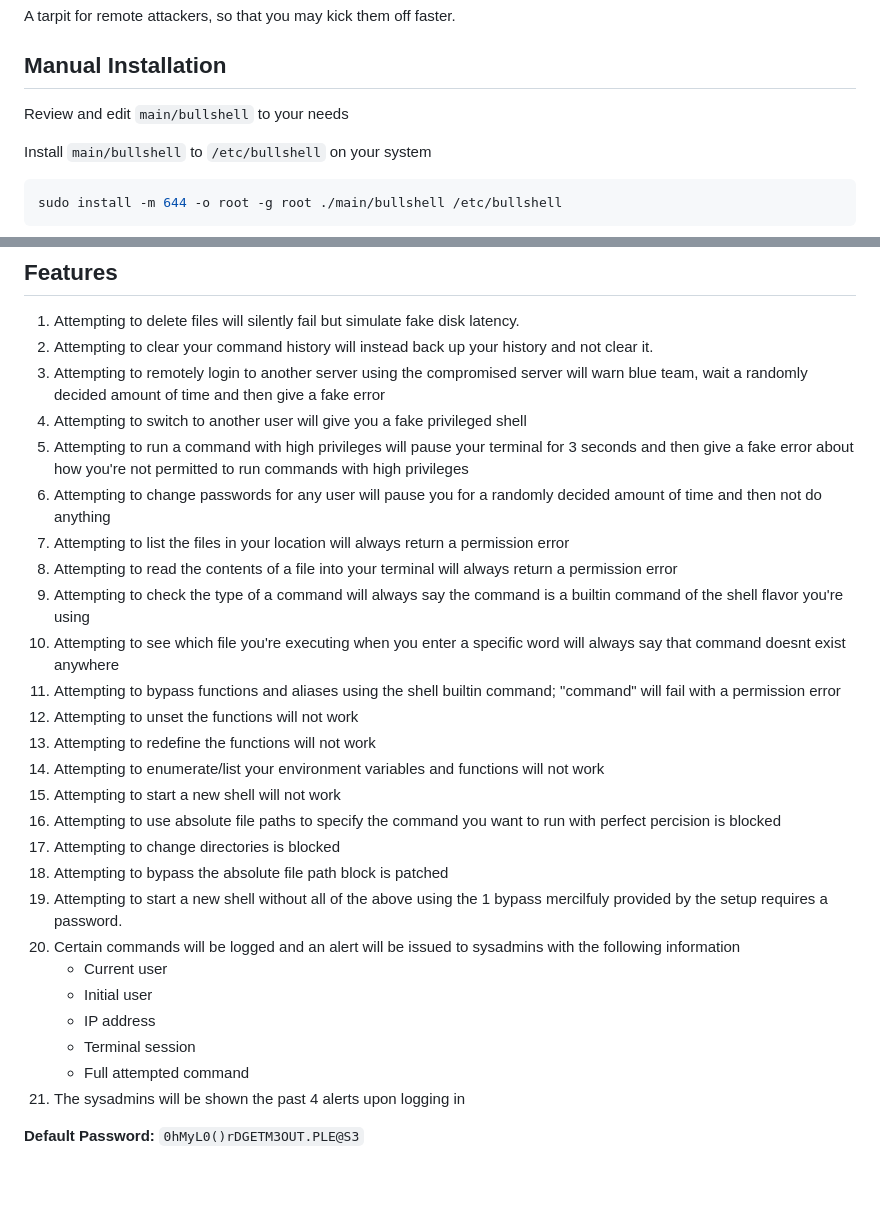
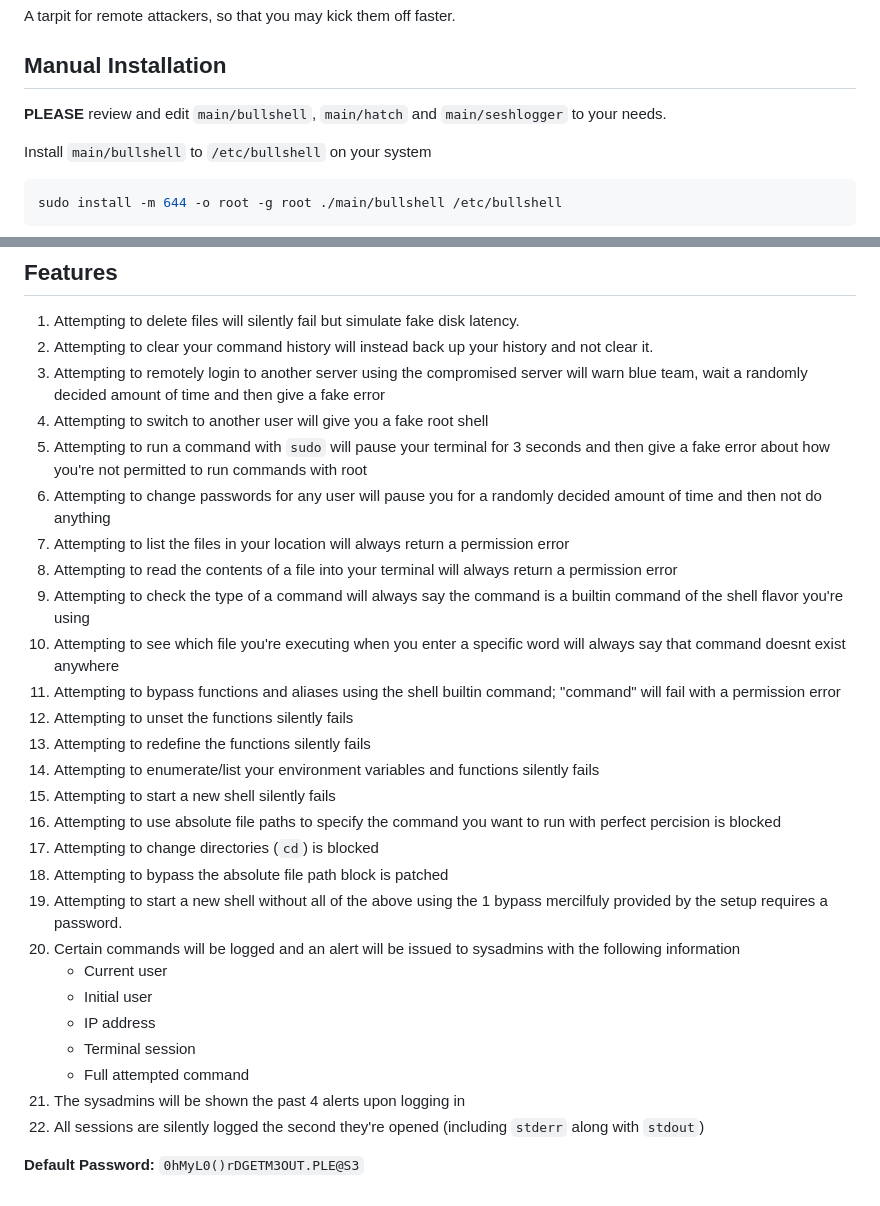
Before and after one commit to JustAundre/Hall-of-Mirrors, a Markdown page: README.md, 2 parts joined by grey strips. GitHub-like rendering.

Commit message:
More descriptive wording in details in README.md

````diff
--- a/README.md
+++ b/README.md
@@ -4,7 +4,7 @@ A tarpit for remote attackers, so that you may kick them off faster.
 
 ## Manual Installation
 
-Review and edit `main/bullshell` to your needs
+**PLEASE** review and edit `main/bullshell`, `main/hatch` and `main/seshlogger` to your needs.
 
 Install `main/bullshell` to `/etc/bullshell` on your system
 ```bash
@@ -48,20 +48,20 @@ sudo cat ./main/seshlogger >> /etc/profile
 1. Attempting to delete files will silently fail but simulate fake disk latency.
 2. Attempting to clear your command history will instead back up your history and not clear it.
 3. Attempting to remotely login to another server using the compromised server will warn blue team, wait a randomly decided amount of time and then give a fake error
-4. Attempting to switch to another user will give you a fake privileged shell
-5. Attempting to run a command with high privileges will pause your terminal for 3 seconds and then give a fake error about how you're not permitted to run commands with high privileges
+4. Attempting to switch to another user will give you a fake root shell
+5. Attempting to run a command with `sudo` will pause your terminal for 3 seconds and then give a fake error about how you're not permitted to run commands with root
 6. Attempting to change passwords for any user will pause you for a randomly decided amount of time and then not do anything
 7. Attempting to list the files in your location will always return a permission error
 8. Attempting to read the contents of a file into your terminal will always return a permission error
 9. Attempting to check the type of a command will always say the command is a builtin command of the shell flavor you're using
 10. Attempting to see which file you're executing when you enter a specific word will always say that command doesnt exist anywhere
 11. Attempting to bypass functions and aliases using the shell builtin command; "command" will fail with a permission error
-12. Attempting to unset the functions will not work
-13. Attempting to redefine the functions will not work
-14. Attempting to enumerate/list your environment variables and functions will not work
-15. Attempting to start a new shell will not work
+12. Attempting to unset the functions silently fails
+13. Attempting to redefine the functions silently fails
+14. Attempting to enumerate/list your environment variables and functions silently fails
+15. Attempting to start a new shell silently fails
 16. Attempting to use absolute file paths to specify the command you want to run with perfect percision is blocked
-17. Attempting to change directories is blocked
+17. Attempting to change directories (`cd`) is blocked
 18. Attempting to bypass the absolute file path block is patched
 19. Attempting to start a new shell without all of the above using the 1 bypass mercilfuly provided by the setup requires a password.
 20. Certain commands will be logged and an alert will be issued to sysadmins with the following information
@@ -71,5 +71,6 @@ sudo cat ./main/seshlogger >> /etc/profile
 	* Terminal session
 	* Full attempted command
 21. The sysadmins will be shown the past 4 alerts upon logging in
+22. All sessions are silently logged the second they're opened (including `stderr` along with `stdout`)
 
 **Default Password:** `0hMyL0()rDGETM3OUT.PLE@S3`
````
